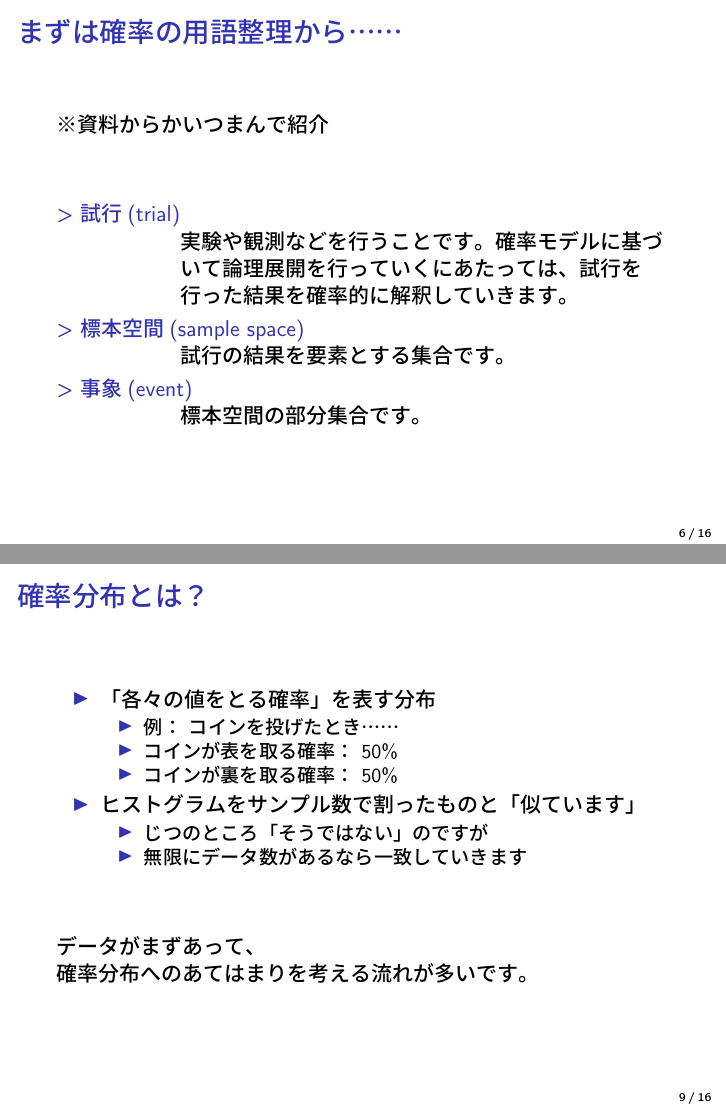
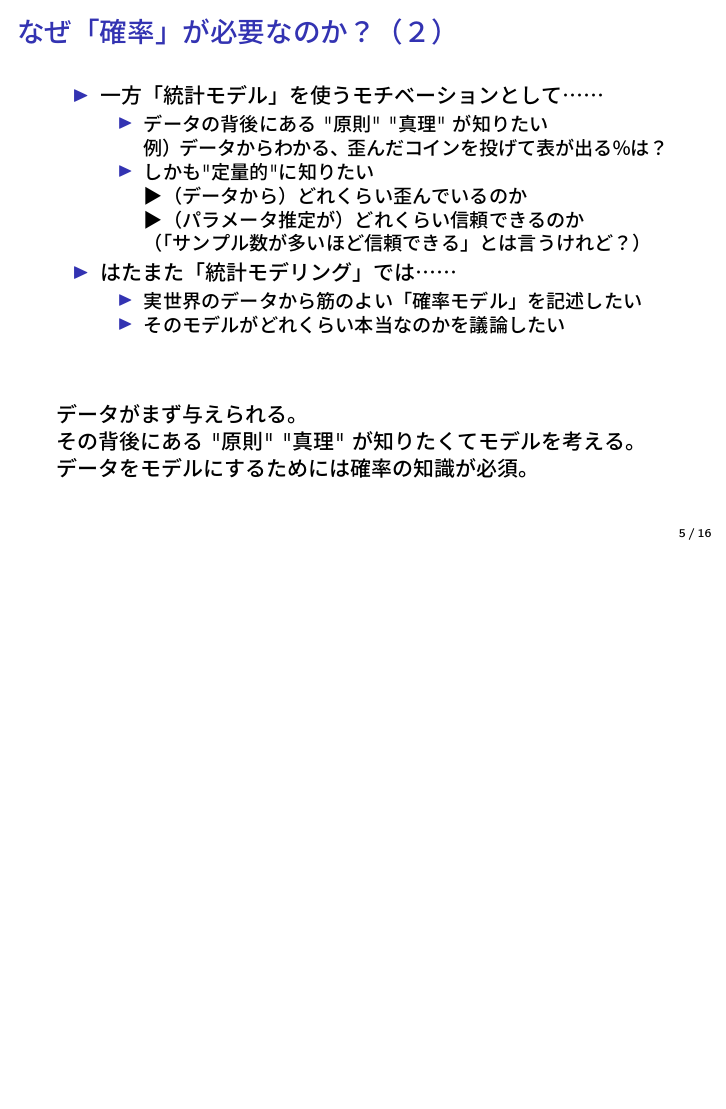
Before and after one commit to nepia271/beamer-statmodel-02, LaTeX slides (main.tex): pages 6 and 9 of 16 before the commit and page 5 of 16 after it, the two joined at a grey line, the shorter picture padded with empty space. The pictures show the PDF file main.pdf that the author committed with the source.

Commit message:
内容修正

```diff
--- a/main.tex
+++ b/main.tex
@@ -123,7 +123,7 @@
 
 \begin{itemize}
 
-    \item 一方「統計モデル」を使うモチベーションは……
+    \item 一方「統計モデル」を使うモチベーションとして……
         \begin{itemize}
         \item データの背後にある "原則" "真理" が知りたい\\
         例）データからわかる、歪んだコインを投げて表が出る％は？
@@ -150,6 +150,12 @@
     %     \end{itemize}
 
 \end{itemize}
+
+\vskip 1cm
+
+データがまず与えられる。\\
+その背後にある "原則" "真理" が知りたくてモデルを考える。\\
+データをモデルにするためには確率の知識が必須。
 
 \end{frame}
 
@@ -253,11 +259,6 @@
         \end{itemize}
 
 \end{itemize}
-
-\vskip 1cm
-
-データがまずあって、\\
-確率分布へのあてはまりを考える流れが多いです。
 
 \end{frame}
 
```
Also changed, not shown: main.pdf.
